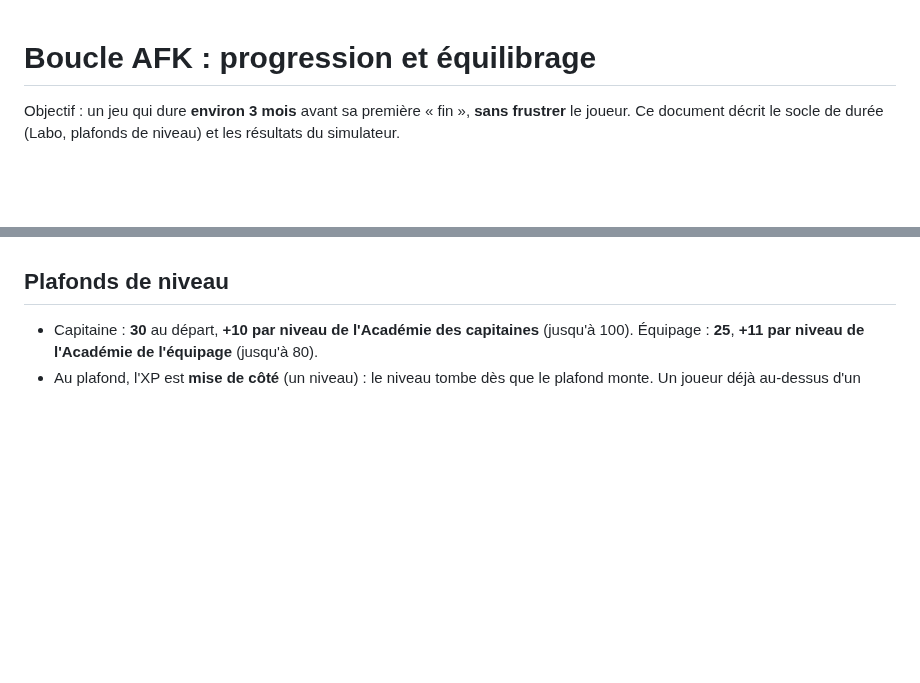
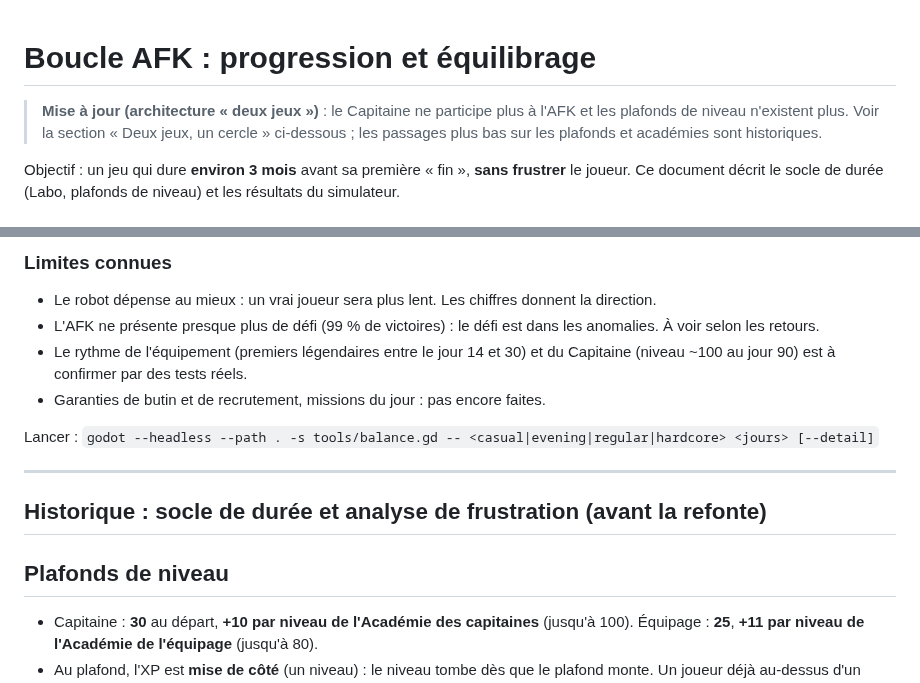
Before and after one commit to dro0id/Altopia, a Markdown page: docs/AFK.md, 2 parts joined by grey strips. GitHub-like rendering; blank space fills up the shorter version.

```diff
--- a/docs/AFK.md
+++ b/docs/AFK.md
@@ -1,4 +1,6 @@
 # Boucle AFK : progression et équilibrage
+
+> **Mise à jour (architecture « deux jeux »)** : le Capitaine ne participe plus à l'AFK et les plafonds de niveau n'existent plus. Voir la section « Deux jeux, un cercle » ci-dessous ; les passages plus bas sur les plafonds et académies sont historiques.
 
 Objectif : un jeu qui dure **environ 3 mois** avant sa première « fin », **sans frustrer** le joueur.
 Ce document décrit le socle de durée (Labo, plafonds de niveau) et les résultats du simulateur.
@@ -21,3 +54,13 @@ Ce document décrit le socle de durée (Labo, plafonds de niveau) et les résult
+### Limites connues
+- Le robot dépense au mieux : un vrai joueur sera plus lent. Les chiffres donnent la direction.
+- L'AFK ne présente presque plus de défi (99 % de victoires) : le défi est dans les anomalies. À voir selon les retours.
+- Le rythme de l'équipement (premiers légendaires entre le jour 14 et 30) et du Capitaine (niveau ~100 au jour 90) est à confirmer par des tests réels.
+- Garanties de butin et de recrutement, missions du jour : pas encore faites.
+
+Lancer : `godot --headless --path . -s tools/balance.gd -- <casual|evening|regular|hardcore> <jours> [--detail]`
+
+---
+## Historique : socle de durée et analyse de frustration (avant la refonte)
 ## Plafonds de niveau
 - Capitaine : **30** au départ, **+10 par niveau de l'Académie des capitaines** (jusqu'à 100). Équipage : **25**, **+11 par niveau de l'Académie de l'équipage** (jusqu'à 80).
 - Au plafond, l'XP est **mise de côté** (un niveau) : le niveau tombe dès que le plafond monte. Un joueur déjà au-dessus d'un plafond ne perd jamais de niveau.
```
Also changed, not shown: other parts of docs/AFK.md (+31 -0 lines), docs/ROADMAP.md (+2 -1 lines), docs/screens/anomalie_combat.png (added), docs/screens/anomalie_resultat.png (added), docs/screens/equipage.png, docs/screens/labo.png, 7 other files.
